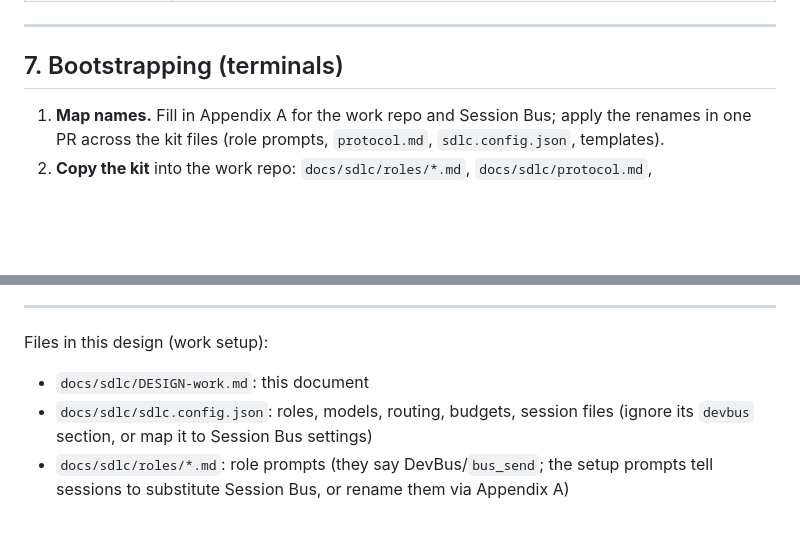
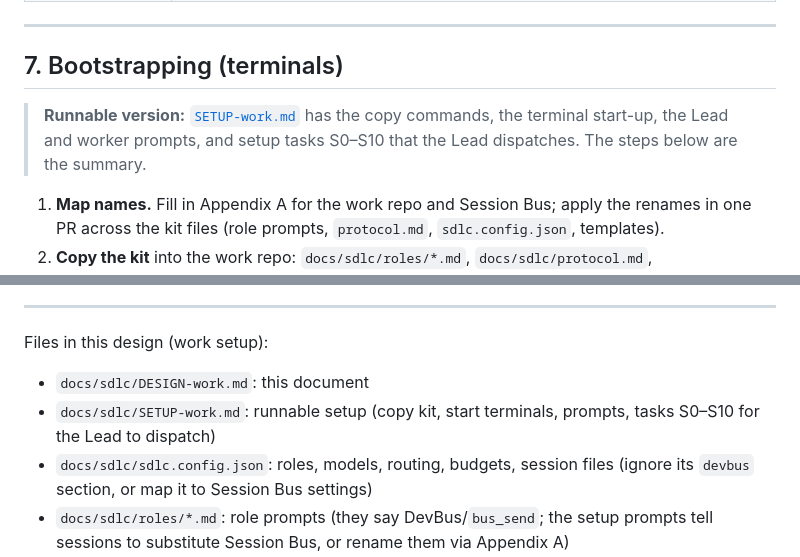
Before and after one commit to ghazamu/mycode, a Markdown page: docs/sdlc/DESIGN-work.md, 2 parts joined by grey strips. Drawn GitHub-style; blank space fills up the shorter version.

```diff
--- a/docs/sdlc/DESIGN-work.md
+++ b/docs/sdlc/DESIGN-work.md
@@ -419,6 +419,9 @@ Rule of thumb: weekly tokens ≈ requests × 464k × 0.90 (routing only), or ×
 
 ## 7. Bootstrapping (terminals)
 
+> **Runnable version:** [`SETUP-work.md`](SETUP-work.md) has the copy commands, the terminal start-up,
+> the Lead and worker prompts, and setup tasks S0–S10 that the Lead dispatches. The steps below are the summary.
+
 1. **Map names.** Fill in Appendix A for the work repo and Session Bus; apply the renames in one
    PR across the kit files (role prompts, `protocol.md`, `sdlc.config.json`, templates).
 2. **Copy the kit** into the work repo: `docs/sdlc/roles/*.md`, `docs/sdlc/protocol.md`,
@@ -499,6 +502,7 @@ Then wait for a TASK. Reply only: "<role> ready".
 Files in this design (work setup):
 
 - `docs/sdlc/DESIGN-work.md`: this document
+- `docs/sdlc/SETUP-work.md`: runnable setup (copy kit, start terminals, prompts, tasks S0–S10 for the Lead to dispatch)
 - `docs/sdlc/sdlc.config.json`: roles, models, routing, budgets, session files (ignore its `devbus` section, or map it to Session Bus settings)
 - `docs/sdlc/roles/*.md`: role prompts (they say DevBus/`bus_send`; the setup prompts tell sessions to substitute Session Bus, or rename them via Appendix A)
 - `docs/sdlc/protocol.md`: message fields and types (read with §4.2)
```
Also changed, not shown: docs/sdlc/SETUP-work.md (added, +134 -0 lines).
